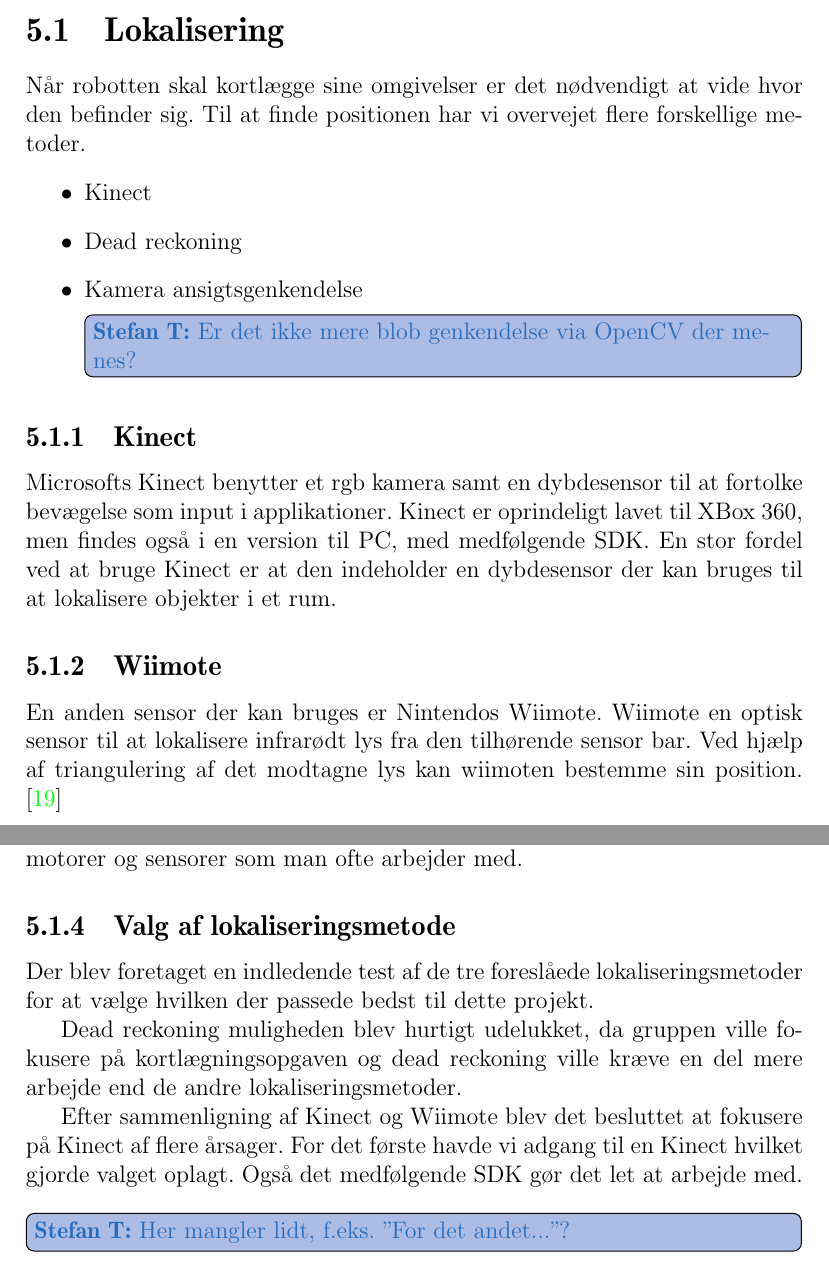
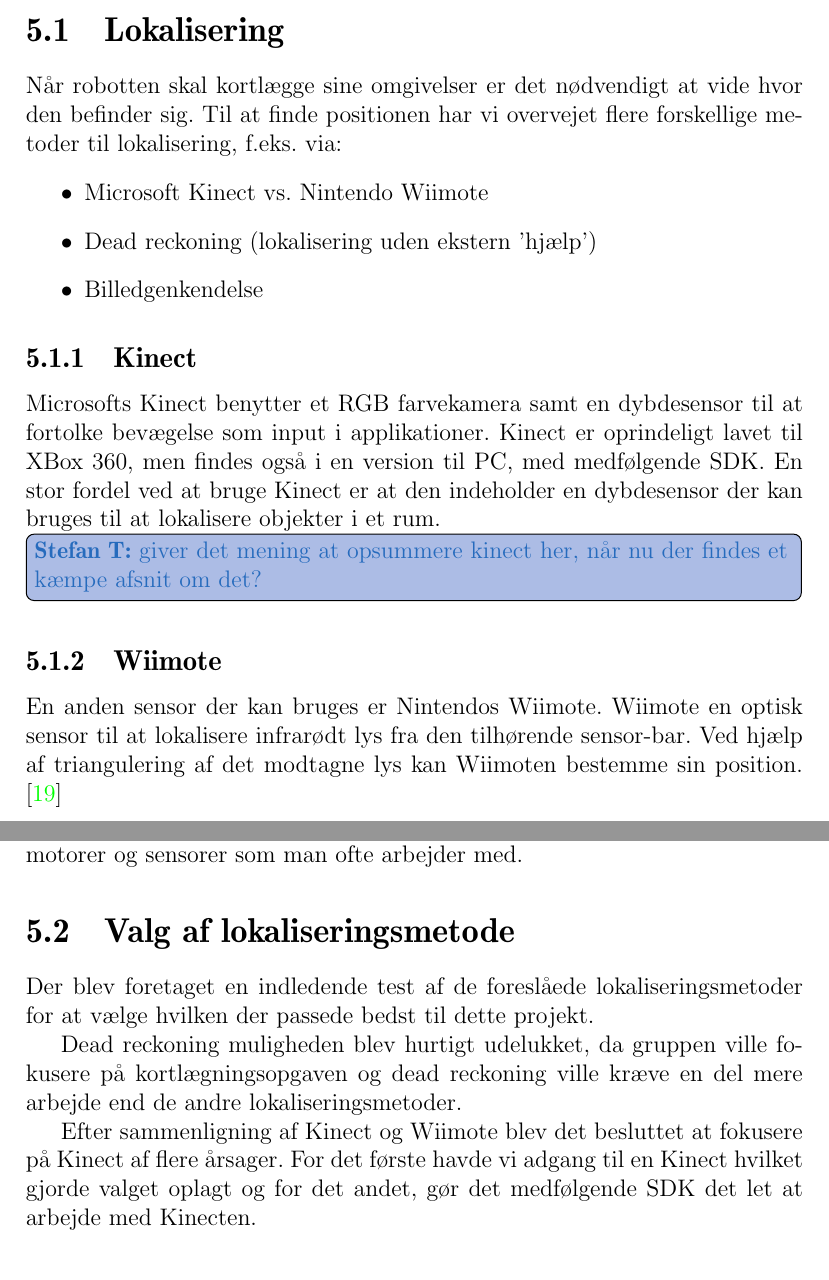
Before and after one commit to Thalmann/sw505-rapport, a LaTeX thesis (main.tex, which reads indhold/localization.tex): two parts of pages 48 and 49 of 91, joined at a grey line, cut so that both start at the same text. Compiled offline with pdfLaTeX.

Commit message:
Changes in document structure and added corrections to text

```diff
--- a/indhold/localization.tex
+++ b/indhold/localization.tex
@@ -1,22 +1,22 @@
 \section{Lokalisering}
 Når robotten skal kortlægge sine omgivelser er det nødvendigt at vide hvor den befinder sig.
-Til at finde positionen har vi overvejet flere forskellige metoder.
+Til at finde positionen har vi overvejet flere forskellige metoder til lokalisering, f.eks. via:
 \begin{itemize}
-\item Kinect
-\item Dead reckoning
-\item Kamera ansigtsgenkendelse \thilemann{Er det ikke mere blob genkendelse via OpenCV der menes?}
+\item Microsoft Kinect vs. Nintendo Wiimote
+\item Dead reckoning (lokalisering uden ekstern 'hjælp')
+\item Billedgenkendelse
 \end{itemize}
 
 \subsection{Kinect }
-Microsofts Kinect benytter et rgb kamera samt en dybdesensor til at fortolke bevægelse som input i applikationer.
+Microsofts Kinect benytter et RGB farvekamera samt en dybdesensor til at fortolke bevægelse som input i applikationer.
 Kinect er oprindeligt lavet til XBox 360, men findes også i en version til PC, med medfølgende SDK.
 En stor fordel ved at bruge Kinect er at den indeholder en dybdesensor der kan bruges til at lokalisere objekter i et rum.
-
+\thilemann{giver det mening at opsummere kinect her, når nu der findes et kæmpe afsnit om det?}
 
 \subsection{Wiimote}
 En anden sensor der kan bruges er Nintendos Wiimote.
-Wiimote en optisk sensor til at lokalisere infrarødt lys fra den tilhørende sensor bar.
-Ved hjælp af triangulering af det modtagne lys kan wiimoten bestemme sin position. \cite{wiimote}
+Wiimote en optisk sensor til at lokalisere infrarødt lys fra den tilhørende sensor-bar.
+Ved hjælp af triangulering af det modtagne lys kan Wiimoten bestemme sin position. \cite{wiimote}
 
 \subsection{Dead reckoning}
 Dead Reckoning er en teknik til at finde sin position efter ens bevægelser uden eksterne sensorer.
@@ -24,13 +24,11 @@ Robotten ved hvor den starter, og beregner sin nye position efter hvilken komman
 
 Denne teknik er ikke det bedste valg i de situationer hvor man ønsker en meget præcis lokalisering af robotten, hvilket skyldes de usikkerheder for motorer og sensorer som man ofte arbejder med.
 
-\subsection{Valg af lokaliseringsmetode}
-Der blev foretaget en indledende test af de tre foreslåede lokaliseringsmetoder for at vælge hvilken der passede bedst til dette projekt.
+\section{Valg af lokaliseringsmetode}
+Der blev foretaget en indledende test af de foreslåede lokaliseringsmetoder for at vælge hvilken der passede bedst til dette projekt.
 
 Dead reckoning muligheden blev hurtigt udelukket, da gruppen ville fokusere på kortlægningsopgaven og dead reckoning ville kræve en del mere arbejde end de andre lokaliseringsmetoder.
 
 Efter sammenligning af Kinect og Wiimote blev det besluttet at fokusere på Kinect af flere årsager.
-For det første havde vi adgang til en Kinect hvilket gjorde valget oplagt.
-Også det medfølgende SDK gør det let at arbejde med.
-\thilemann{Her mangler lidt, f.eks. "For det andet..."?}
+For det første havde vi adgang til en Kinect hvilket gjorde valget oplagt og for det andet, gør det medfølgende SDK det let at arbejde med Kinecten.
 
```
Also changed, not shown: indhold/localization.tex (13 more changed lines).
